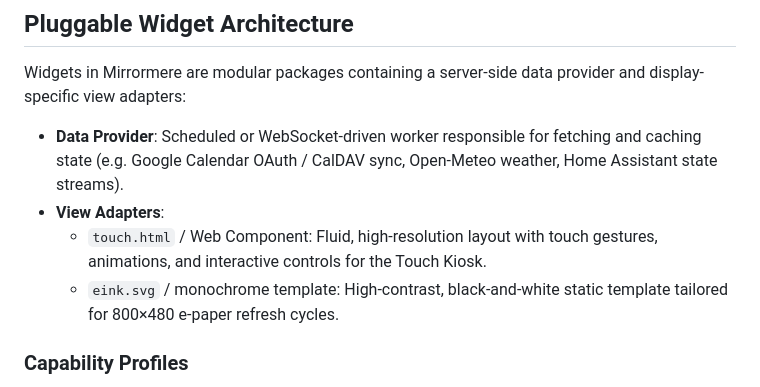
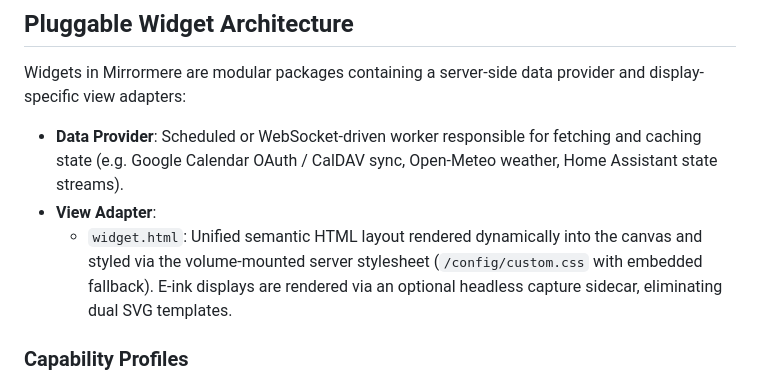
Before and after one commit to azylman/mirrormere, a Markdown page: README.md, the part around the change. Drawn GitHub-style.

```diff
--- a/README.md
+++ b/README.md
@@ -43,9 +43,8 @@ Mirrormere supports two distinct reference hardware profiles:
 Widgets in Mirrormere are modular packages containing a server-side data provider and display-specific view adapters:
 
 - **Data Provider**: Scheduled or WebSocket-driven worker responsible for fetching and caching state (e.g. Google Calendar OAuth / CalDAV sync, Open-Meteo weather, Home Assistant state streams).
-- **View Adapters**:
-  - `touch.html` / Web Component: Fluid, high-resolution layout with touch gestures, animations, and interactive controls for the Touch Kiosk.
-  - `eink.svg` / monochrome template: High-contrast, black-and-white static template tailored for 800×480 e-paper refresh cycles.
+- **View Adapter**:
+  - `widget.html`: Unified semantic HTML layout rendered dynamically into the canvas and styled via the volume-mounted server stylesheet (`/config/custom.css` with embedded fallback). E-ink displays are rendered via an optional headless capture sidecar, eliminating dual SVG templates.
 
 ### Capability Profiles
 Displays declare a capability profile in their local configuration (e.g. `touch-interactive` vs. `ambient-static`). Interactive-only widgets (such as Chromecast UVC capture or video streams) automatically exclude themselves from static e-paper clients.
```
Also changed, not shown: specs/003-widget-contract.md (+30 -18 lines).
